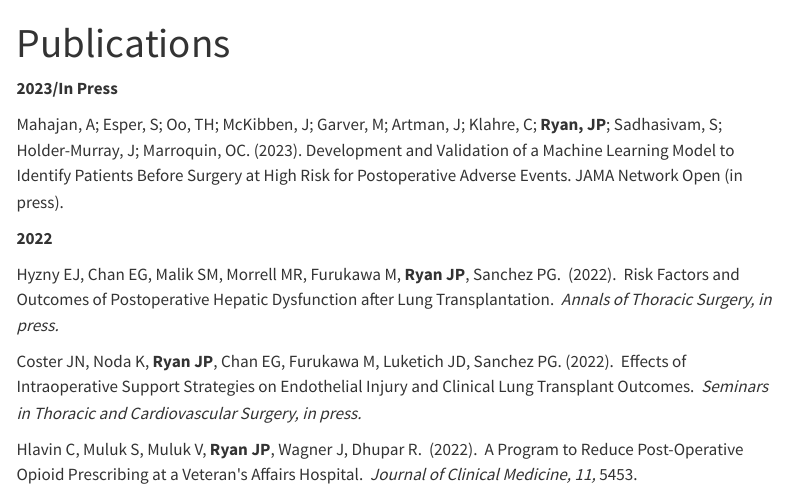
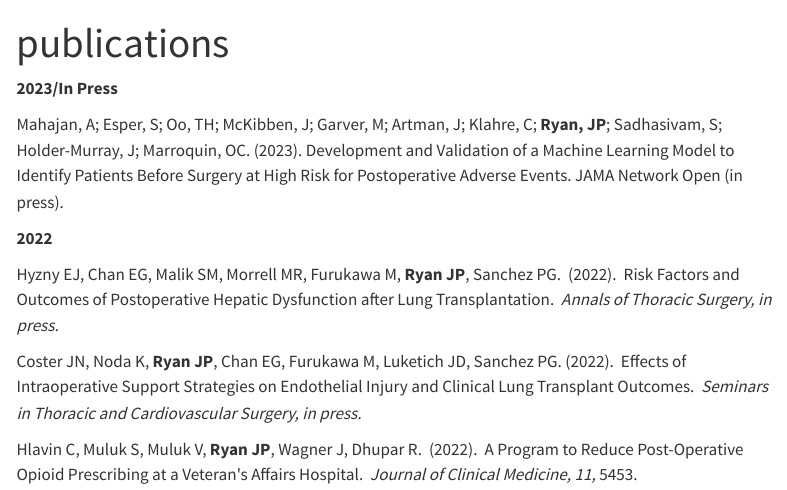
Before and after one commit to johnryan412/johnryan412.github.io, a Quarto document (Publications.qmd): the page in a window 1100 px wide, from its top. Rendered offline with R 4.5, knitr and Pandoc in place of Quarto, with nearby package versions; menus at the side of the page are left out.

Commit message:
updating theme and header

```diff
--- a/Publications.qmd
+++ b/Publications.qmd
@@ -1,5 +1,5 @@
 ---
-title: "Publications"
+title: "publications"
 ---
 
 **2023/In Press**
--- a/_quarto.yml
+++ b/_quarto.yml
@@ -13,8 +13,11 @@ website:
 
 format:
   html:
-    theme: cosmo
+    theme:
+      light: cosmo
+      dark: slate
     css: styles.css
     toc: true
+    page-layout: full
 
 editor: visual
```
Also changed, not shown: docs/search.json, 5 other files.
